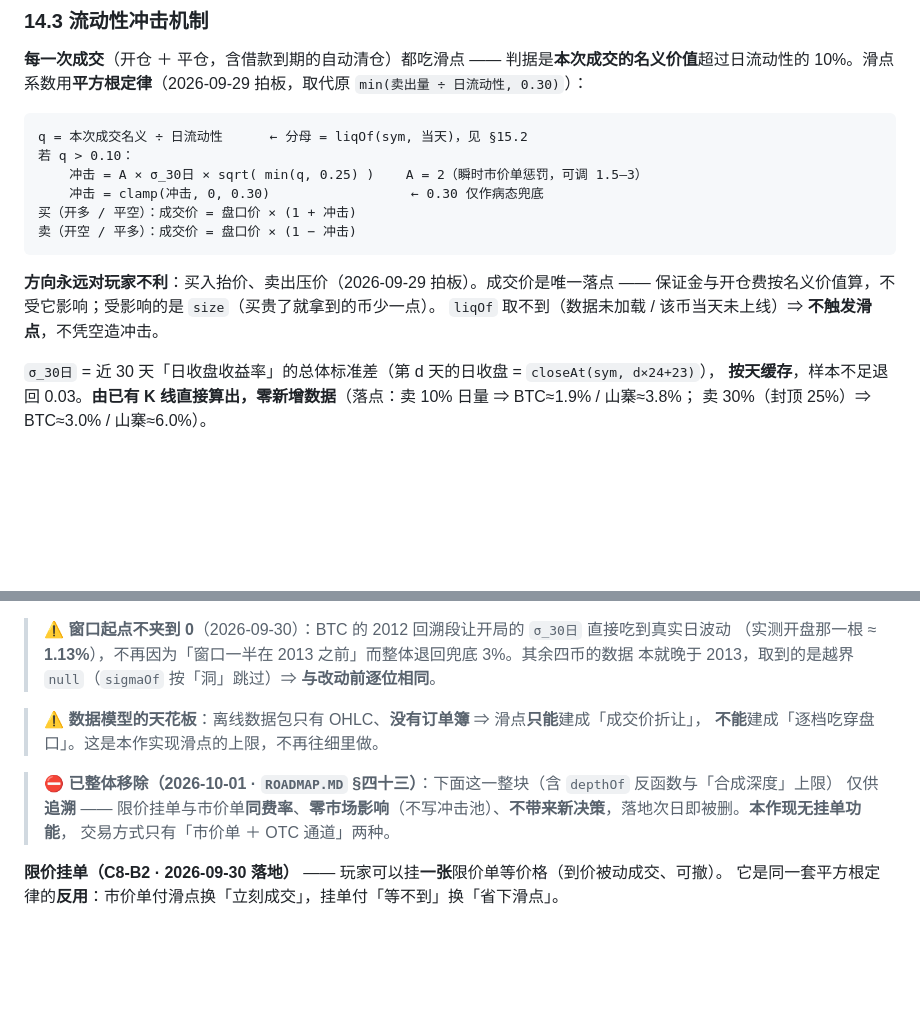
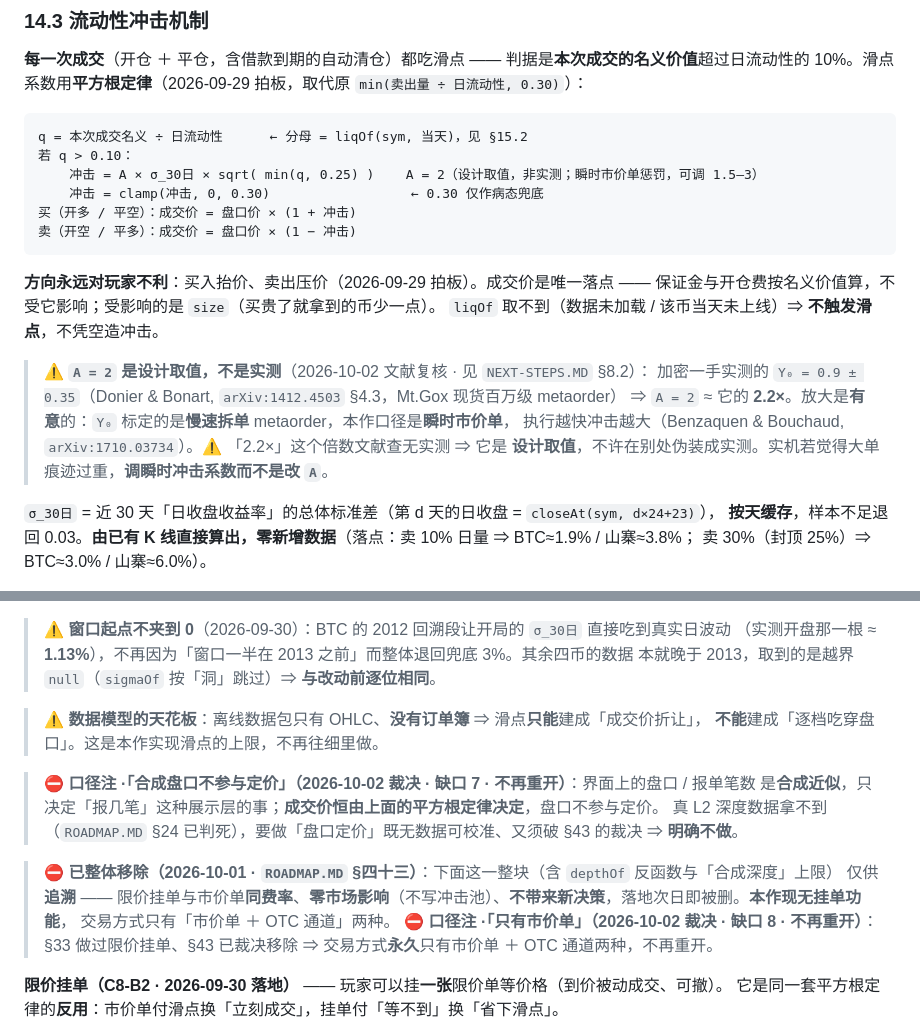
Before and after one commit to iCr3aM/Degen, a Markdown page: GDD.MD, 2 parts joined by grey strips. Drawn GitHub-style; blank space fills up the shorter version.

Commit message:
文档对账：补齐 GDD 口径注、修正过时状态行
清掉文档侧最后三条尾巴（纯注释，不动代码）：

- GDD.MD §14.3：`A = 2` 明标为**设计取值**（非实测），并补一句依据 ——
  加密一手实测 `Y₀ = 0.9 ± 0.35`（Donier & Bonart arXiv:1412.4503 §4.3），
  `A = 2` ≈ 它的 2.2×，放大是有意（瞬时市价单 vs 慢速拆单 metaorder）。
  这是 NEXT-STEPS §8.2 的裁决要求。
- GDD.MD §14.3：补缺口 7 / 8 的「明确不做」口径注（合成盘口不参与定价 /
  只有市价单 ＋ OTC 两种交易方式），避免以后反复起意。这是 §8.5 的裁决要求。
- NEXT-STEPS.MD 抬头：⑤「仍待实施（提案 B）」已过时 —— 档 2 门槛 8% 已生效
  （`ADV.t2 = 0.08`）、档 1/2/3 全落地、缺口 7/8 口径注已写入 GDD
  ⇒ 改为「亦已落地」，§八 五条至此全部落定。

````diff
--- a/GDD.MD
+++ b/GDD.MD
@@ -695,7 +695,7 @@ Binance 2017-07～2019-07-11 **开不出现货空单**（点那一档会得到
 ```
 q = 本次成交名义 ÷ 日流动性      ← 分母 = liqOf(sym, 当天)，见 §15.2
 若 q > 0.10：
-    冲击 = A × σ_30日 × sqrt( min(q, 0.25) )    A = 2（瞬时市价单惩罚，可调 1.5–3）
+    冲击 = A × σ_30日 × sqrt( min(q, 0.25) )    A = 2（设计取值，非实测；瞬时市价单惩罚，可调 1.5–3）
     冲击 = clamp(冲击, 0, 0.30)                  ← 0.30 仅作病态兜底
 买（开多 / 平空）：成交价 = 盘口价 × (1 + 冲击)
 卖（开空 / 平多）：成交价 = 盘口价 × (1 − 冲击)
@@ -704,6 +704,12 @@ q = 本次成交名义 ÷ 日流动性      ← 分母 = liqOf(sym, 当天)，
 **方向永远对玩家不利**：买入抬价、卖出压价（2026-09-29 拍板）。成交价是唯一落点 ——
 保证金与开仓费按名义价值算，不受它影响；受影响的是 `size`（买贵了就拿到的币少一点）。
 `liqOf` 取不到（数据未加载 / 该币当天未上线）⇒ **不触发滑点**，不凭空造冲击。
+
+> ⚠️ **`A = 2` 是设计取值，不是实测**（2026-10-02 文献复核 · 见 `NEXT-STEPS.MD` §8.2）：
+> 加密一手实测的 `Y₀ = 0.9 ± 0.35`（Donier & Bonart, `arXiv:1412.4503` §4.3，Mt.Gox 现货百万级 metaorder）
+> ⇒ `A = 2` ≈ 它的 **2.2×**。放大是**有意**的：`Y₀` 标定的是**慢速拆单** metaorder，本作口径是**瞬时市价单**，
+> 执行越快冲击越大（Benzaquen & Bouchaud, `arXiv:1710.03734`）。⚠️ 「2.2×」这个倍数文献查无实测 ⇒ 它是
+> **设计取值**，不许在别处伪装成实测。实机若觉得大单痕迹过重，**调瞬时冲击系数而不是改 `A`**。
 
 `σ_30日` = 近 30 天「日收盘收益率」的总体标准差（第 d 天的日收盘 = `closeAt(sym, d×24+23)`），
 **按天缓存**，样本不足退回 0.03。**由已有 K 线直接算出，零新增数据**（落点：卖 10% 日量 ⇒ BTC≈1.9% / 山寨≈3.8%；
@@ -722,9 +728,16 @@ q = 本次成交名义 ÷ 日流动性      ← 分母 = liqOf(sym, 当天)，
 > ⚠️ **数据模型的天花板**：离线数据包只有 OHLC、**没有订单簿** ⇒ 滑点**只能**建成「成交价折让」，
 > **不能**建成「逐档吃穿盘口」。这是本作实现滑点的上限，不再往细里做。
 
+> ⛔ **口径注 ·「合成盘口不参与定价」（2026-10-02 裁决 · 缺口 7 · 不再重开）**：界面上的盘口 / 报单笔数
+> 是**合成近似**，只决定「报几笔」这种展示层的事；**成交价恒由上面的平方根定律决定**，盘口不参与定价。
+> 真 L2 深度数据拿不到（`ROADMAP.MD` §24 已判死），要做「盘口定价」既无数据可校准、又须破 §43 的裁决
+> ⇒ **明确不做**。
+
 > ⛔ **已整体移除（2026-10-01 · `ROADMAP.MD` §四十三）**：下面这一整块（含 `depthOf` 反函数与「合成深度」上限）
 > 仅供**追溯** —— 限价挂单与市价单**同费率**、**零市场影响**（不写冲击池）、**不带来新决策**，落地次日即被删。**本作现无挂单功能**，
 > 交易方式只有「市价单 ＋ OTC 通道」两种。
+> ⛔ **口径注 ·「只有市价单」（2026-10-02 裁决 · 缺口 8 · 不再重开）**：§33 做过限价挂单、§43 已裁决移除
+> ⇒ 交易方式**永久**只有市价单 ＋ OTC 通道两种，不再重开。
 
 **限价挂单（C8-B2 · 2026-09-30 落地）** —— 玩家可以挂**一张**限价单等价格（到价被动成交、可撤）。
 它是同一套平方根定律的**反用**：市价单付滑点换「立刻成交」，挂单付「等不到」换「省下滑点」。
````
Also changed, not shown: NEXT-STEPS.MD (+3 -1 lines).
